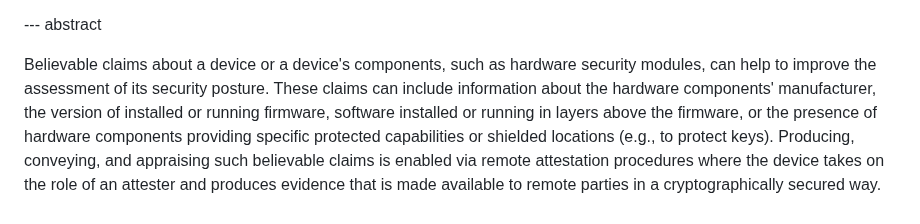
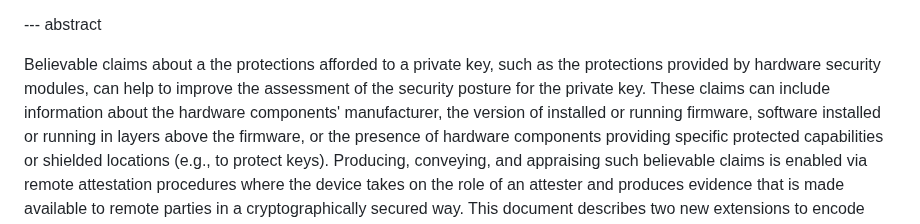
Before and after one commit to lamps-wg/csr-attestation, a Markdown page: draft-ounsworth-csr-attestation.md, the part around the change. GitHub-like rendering.

Commit message:
Update draft-ounsworth-csr-attestation.md
Co-authored-by: Michael Richardson <mcr@sandelman.ca>

```diff
--- a/draft-ounsworth-csr-attestation.md
+++ b/draft-ounsworth-csr-attestation.md
@@ -56,7 +56,7 @@ informative:
 
 --- abstract
 
-Believable claims about a device or a device's components, such as hardware security modules, can help to improve the assessment of its security posture.
+Believable claims about a the protections afforded to a private key, such as the protections provided by hardware security modules, can help to improve the assessment of the security posture for the private key.
 These claims can include information about the hardware components' manufacturer, the version of installed or running firmware, software installed or running in layers above the firmware, or the presence of hardware components providing specific protected capabilities or shielded locations (e.g., to protect keys).
 Producing, conveying, and appraising such believable claims is enabled via remote attestation procedures where the device takes on the role of an attester and produces evidence that is made available to remote parties in a cryptographically secured way.
 This document describes two new extensions to encode evidence produced by an attester
```
